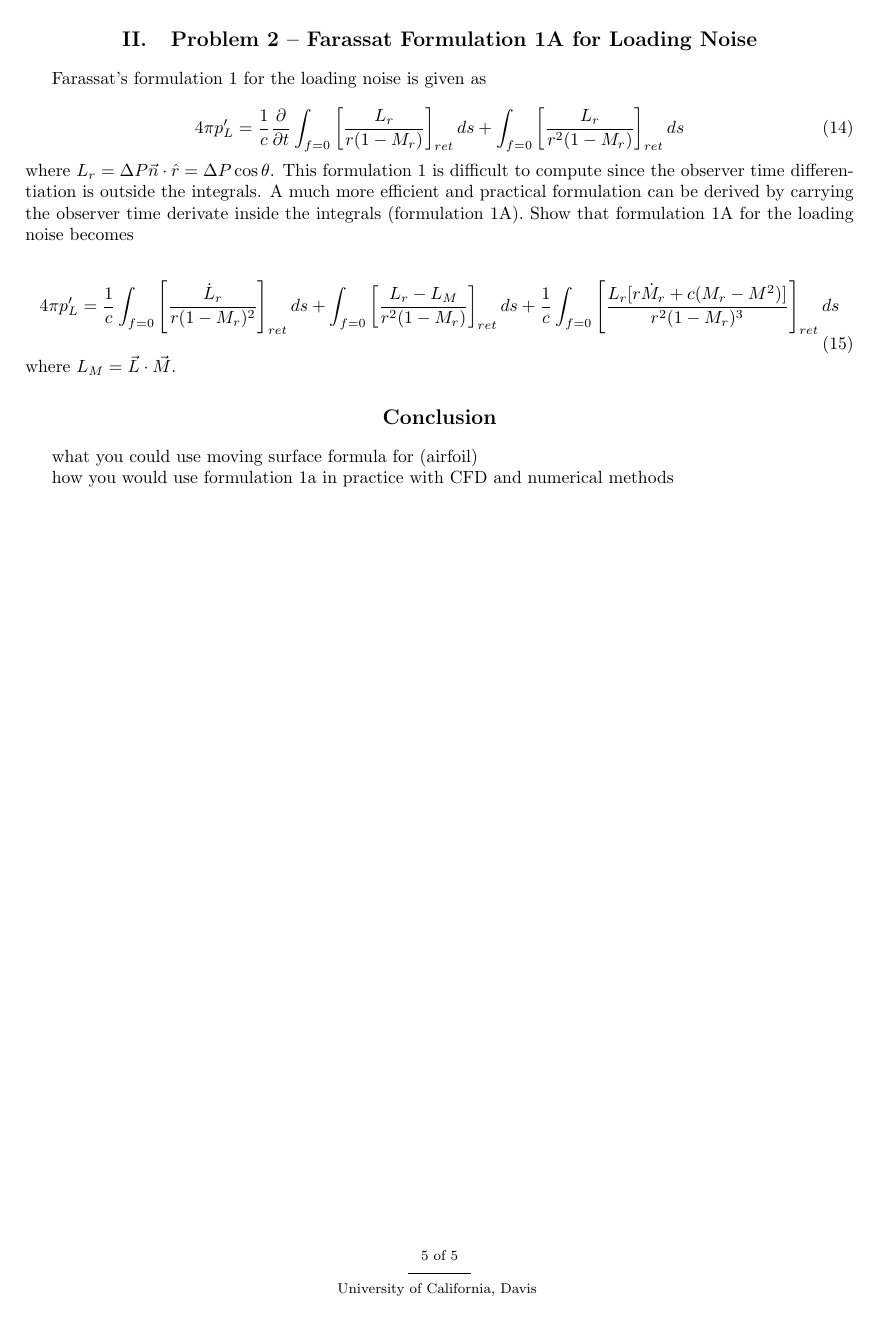
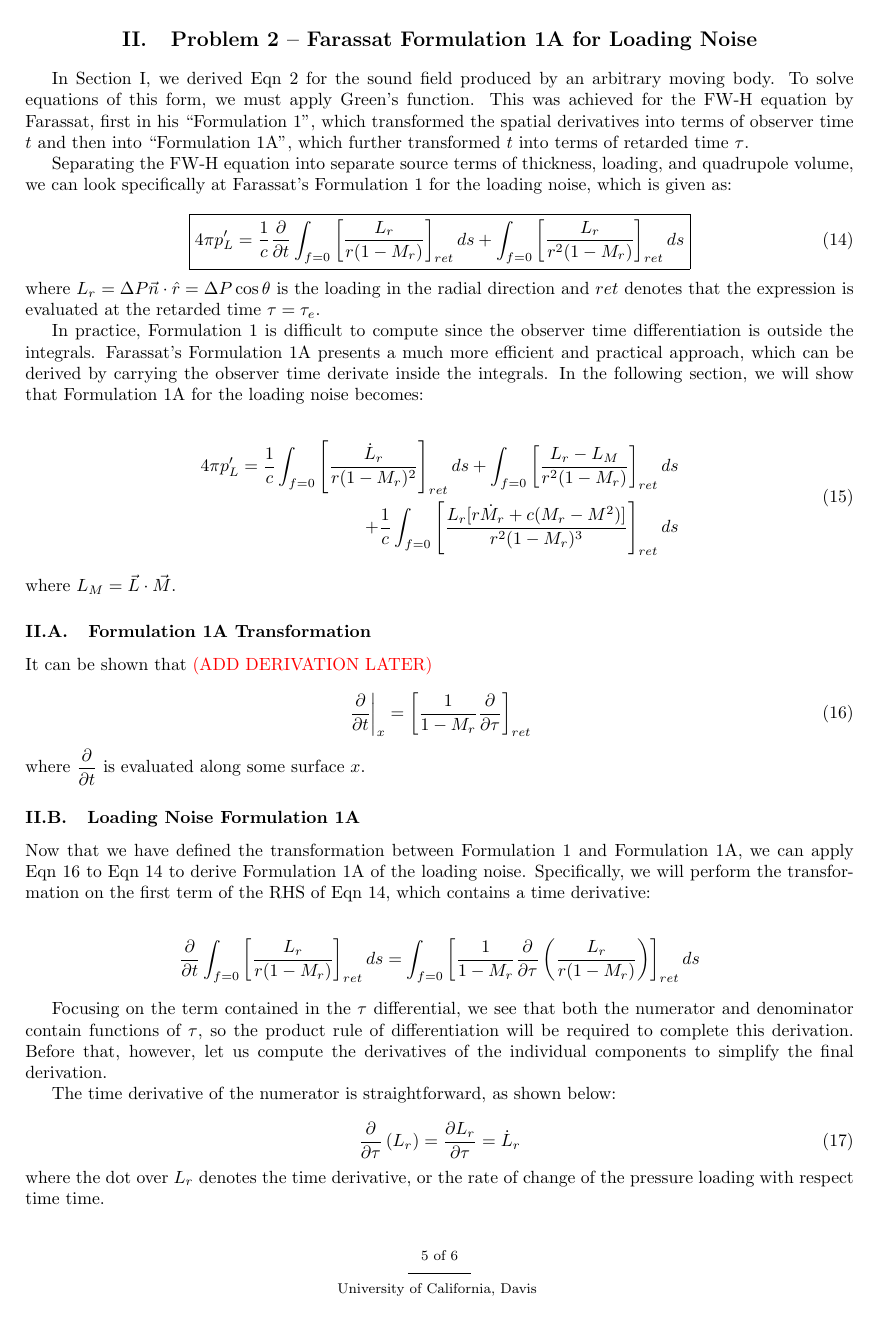
Before and after one commit to lhalstro/mae298_aeroacoustics, a LaTeX problem sheet (hw3_Farassat/writeup/MAE298_LHalstrom_HW3_Farasset.tex): page 5 of 5 before the commit and page 5 of 6 after it. Compiled offline with pdfLaTeX.

Commit message:
starting derivatives of individual loading noise terms

```diff
--- a/hw3_Farassat/writeup/MAE298_LHalstrom_HW3_Farasset.tex
+++ b/hw3_Farassat/writeup/MAE298_LHalstrom_HW3_Farasset.tex
@@ -379,35 +381,87 @@ The terms grouped in the bracket are exactly equal to the Right Hand Side (RHS)
 
 
 
+%%%%%%%%%%%%%%%%%%%%%%%%%%%%%%%%%%%%%%%%%%%%%%%%%%%%%%%%%%%%%%%%%%%%%%%%
+\section{Problem 2 -- Farassat Formulation 1A for Loading Noise} \label{SecFarassat}
+%%%%%%%%%%%%%%%%%%%%%%%%%%%%%%%%%%%%%%%%%%%%%%%%%%%%%%%%%%%%%%%%%%%%%%%%
+
+In Section~\ref{SecGenDiff}, we derived Eqn~\ref{AcousticWaveBody} for the sound field produced by an arbitrary moving body.  To solve equations of this form, we must apply Green's function.  This was achieved for the FW-H equation by Farassat, first in his ``Formulation 1'', which transformed the spatial derivatives into terms of observer time $t$ and then into ``Formulation 1A'', which further transformed $t$ into terms of retarded time $\tau$.
+
+Separating the FW-H equation into separate source terms of thickness, loading, and quadrupole volume, we can look specifically at Farassat’s Formulation 1 for the loading noise, which is given as:
+
+\begin{equation} \label{FarassatForm1Loading}
+\boxed{4\pi p_{L}' = \dfrac{1}{c} \dfrac{\partial}{\partial t}
+      \int_{f=0} \left[ \dfrac{L_r}{r   (1 - M_r)} \right]_{ret} ds
+    + \int_{f=0} \left[ \dfrac{L_r}{r^2 (1 - M_r)} \right]_{ret} ds}
+\end{equation}
+
+
+\noindent where $L_r = \Delta P \vec{n} \cdot \hat{r} = \Delta P \cos\theta$ is the loading in the radial direction and $ret$ denotes that the expression is evaluated at the retarded time $\tau=\tau_e$.
+
+In practice, Formulation 1 is difficult to compute since the observer time differentiation is outside the integrals. Farassat's Formulation 1A presents a much more efficient and practical approach, which can be derived by carrying the observer time derivate inside the integrals. In the following section, we will show that Formulation 1A for the loading noise becomes:
+
+\begin{equation} \label{FarassatForm1ALoadingEx}
+\begin{split}
+4\pi p_{L}' = \dfrac{1}{c}
+      \int_{f=0} \left[ \dfrac{\dot{L}_r}{r (1 - M_r)^2} \right]_{ret} ds
+    + \int_{f=0} \left[ \dfrac{L_r - L_M}{r^2 (1 - M_r)} \right]_{ret} ds \\
++ \dfrac{1}{c} \int_{f=0} \left[
+    \dfrac{L_r[r \dot{M}_r + c(M_r - M^2)] }{r^2 (1 - M_r)^3} \right]_{ret} ds
+\end{split}
+\end{equation}
+
+\noindent where $L_M = \vec{L} \cdot \vec{M} $.
+
+%%%%%%%%%%%%%%%%%%%%%%%%%%%%%%%%%%%%%%%%%%%%%%%%%%%%%%%%%%%%%%%%%%%%%%%%
+\subsection{Formulation 1A Transformation}
+
+It can be shown that \color{red} (ADD DERIVATION LATER) \color{black}
+
+\begin{equation} \label{t2tau}
+\left. \dfrac{\partial}{\partial t} \right|_x
+= \left[ \dfrac{1}{1 - M_r} \dfrac{\partial}{\partial \tau} \right]_{ret}
+\end{equation}
+
+\noindent where $\dfrac{\partial}{\partial t}$ is evaluated along some surface $x$.
+
+
+
+%%%%%%%%%%%%%%%%%%%%%%%%%%%%%%%%%%%%%%%%%%%%%%%%%%%%%%%%%%%%%%%%%%%%%%%%
+\subsection{Loading Noise Formulation 1A}
+
+Now that we have defined the transformation between Formulation 1 and Formulation 1A, we can apply Eqn~\ref{t2tau} to Eqn~\ref{FarassatForm1Loading} to derive Formulation 1A of the loading noise.  Specifically, we will perform the transformation on the first term of the RHS of Eqn~\ref{FarassatForm1Loading}, which contains a time derivative:
+
+\begin{align*}
+\dfrac{\partial}{\partial t}
+      \int_{f=0} \left[ \dfrac{L_r}{r   (1 - M_r)} \right]_{ret} ds
+&= \int_{f=0} \left[
+    \dfrac{1}{1 - M_r} \dfrac{\partial}{\partial \tau}
+    \left( \dfrac{L_r}{r   (1 - M_r)}  \right)
+    \right]_{ret} ds
+\end{align*}
+
+Focusing on the term contained in the $\tau$ differential, we see that both the numerator and denominator contain functions of $\tau$, so the product rule of differentiation will be required to complete this derivation.  Before that, however, let us compute the derivatives of the individual components to simplify the final derivation.
+
+The time derivative of the numerator is straightforward, as shown below:
+
+\begin{equation} \label{Ldot}
+\dfrac{\partial}{\partial\tau} \left( L_r \right)
+    = \dfrac{\partial L_r}{\partial\tau}
+    = \dot{L}_r
+\end{equation}
+
+\noindent where the dot over $L_r$ denotes the time derivative, or the rate of change of the pressure loading with respect time time.
 
 
 
 
-%%%%%%%%%%%%%%%%%%%%%%%%%%%%%%%%%%%%%%%%%%%%%%%%%%%%%%%%%%%%%%%%%%%%%%%%
-\section{Problem 2 -- Farassat Formulation 1A for Loading Noise} \label{SecFarassat}
-%%%%%%%%%%%%%%%%%%%%%%%%%%%%%%%%%%%%%%%%%%%%%%%%%%%%%%%%%%%%%%%%%%%%%%%%
 
 
-Farassat’s formulation 1 for the loading noise is given as
-
-\begin{equation} \label{FarassatForm1Loading}
-4\pi p_{L}' = \dfrac{1}{c} \dfrac{\partial}{\partial t}
-      \int_{f=0} \left[ \dfrac{L_r}{r   (1 - M_r)} \right]_{ret} ds
-    + \int_{f=0} \left[ \dfrac{L_r}{r^2 (1 - M_r)} \right]_{ret} ds
-\end{equation}
 
 
-\noindent where $L_r = \Delta P \vec{n} \cdot \hat{r} = \Delta P \cos\theta$. This formulation 1 is difficult to compute since the observer time differentiation is outside the integrals. A much more efficient and practical formulation can be derived by carrying the observer time derivate inside the integrals (formulation 1A). Show that formulation 1A for the loading noise becomes
 
-\begin{equation} \label{FarassatForm1ALoadingEx}
-4\pi p_{L}' = \dfrac{1}{c}
-      \int_{f=0} \left[ \dfrac{\dot{L}_r}{r (1 - M_r)^2} \right]_{ret} ds
-    + \int_{f=0} \left[ \dfrac{L_r - L_M}{r^2 (1 - M_r)} \right]_{ret} ds
-+ \dfrac{1}{c} \int_{f=0} \left[
-    \dfrac{ L_r[r \dot{M}_r + c(M_r - M^2)] }{r^2 (1 - M_r)^3} \right]_{ret} ds
-\end{equation}
 
-\noindent where $L_M = \vec{L} \cdot \vec{M} $.
+
 
 
 
```
Also changed, not shown: hw3_Farassat/writeup/MAE298_LHalstrom_HW3_Farasset.pdf, hw3_Farassat/writeup/MAE298_LHalstrom_HW3_Farasset.tex (4 more changed lines).
